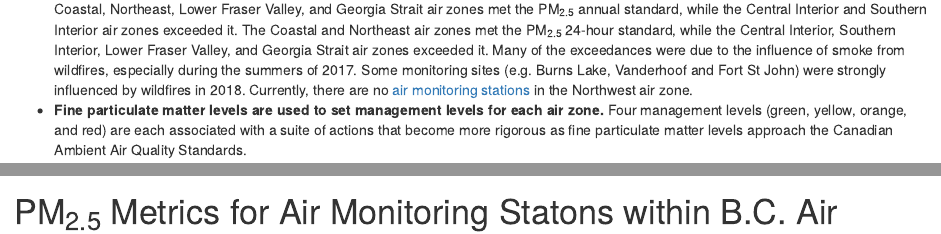
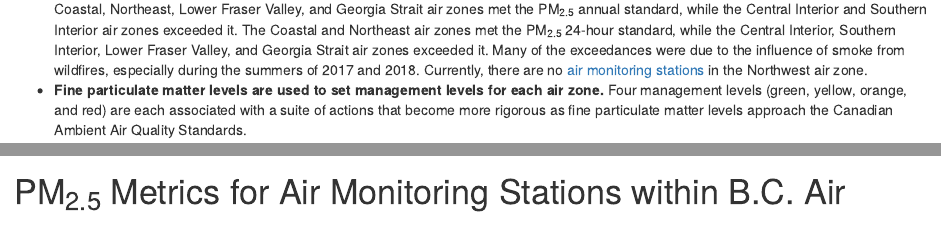
Before and after one commit to bcgov/pm25-caaqs-indicator, an R Markdown document (print_ver/pm25.Rmd): the page in a window 1100 px wide, from 380 px down, and a second part further down, joined at a grey line. Rendered offline with R 4.5, knitr and Pandoc, with nearby package versions; the code chunks are not run, so their results and figures are left out; drawn as R Markdown's standard HTML page in place of the format the file asks for.

Commit message:
update minor text edits

````diff
--- a/print_ver/pm25.Rmd
+++ b/print_ver/pm25.Rmd
@@ -139,9 +139,7 @@ Environment](http://www.ccme.ca/index.html).
     air zones met the PM~2.5~ 24-hour standard, while the
     Central Interior, Southern Interior, Lower Fraser Valley, and Georgia
     Strait air zones exceeded it. Many of the exceedances were due to the
-    influence of smoke from wildfires, especially during the summers of 2017.
-    Some monitoring sites (e.g. Burns Lake, Vanderhoof and Fort St John) were
-    strongly influenced by wildfires in 2018.
+    influence of smoke from wildfires, especially during the summers of 2017 and 2018.
     Currently, there are no
     [air monitoring stations](http://www2.gov.bc.ca/gov/content?id=292EC5BD62A149A192B7DD2CE155E33E)
     in the Northwest air zone.
@@ -182,7 +180,7 @@ achievement_map_annual
 
 \newpage
 
-# PM~2.5~ Metrics for Air Monitoring Statons within B.C. Air Zones (`r year_range`)
+# PM~2.5~ Metrics for Air Monitoring Stations within B.C. Air Zones (`r year_range`)
 
 ```{r pm_ambient_summary_plot}
 # run the @knitr pm_ambient_summary_plot chunk in ../04_output.R
````
Also changed, not shown: print_ver/pm25.Rmd (2 more changed lines).
